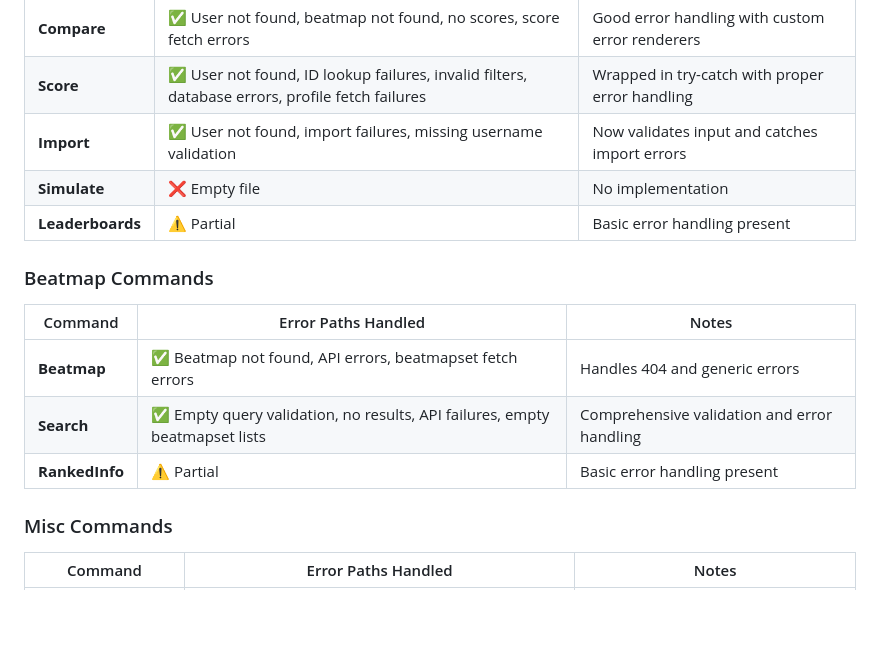
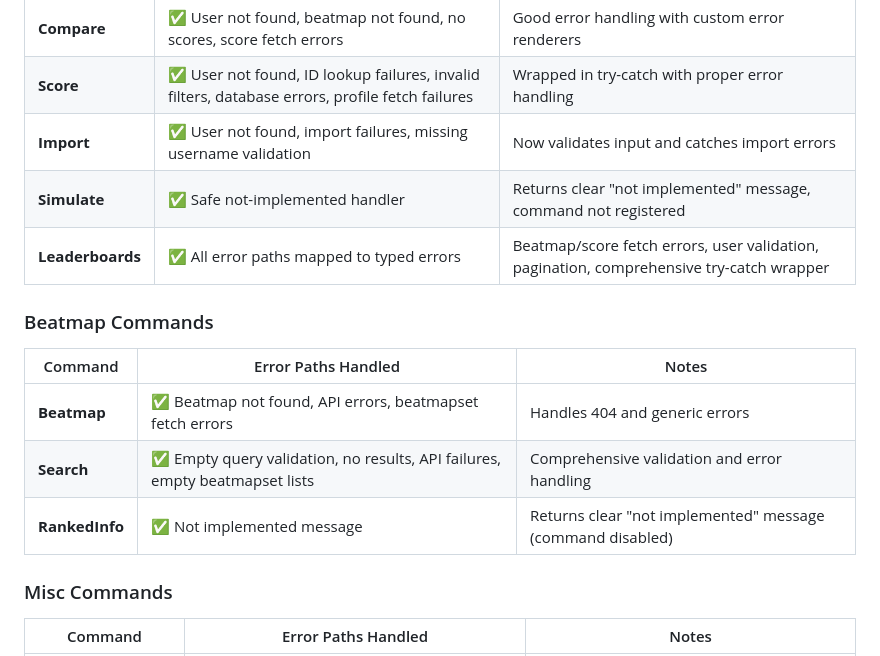
Before and after one commit to Trollface7272/How, a Markdown page: ERROR_HANDLING_AUDIT.md, the part around one of its changes. Rendered like a GitHub page; blank space fills up the shorter version.

```diff
--- a/ERROR_HANDLING_AUDIT.md
+++ b/ERROR_HANDLING_AUDIT.md
@@ -61,8 +61,8 @@ Both `InteractionCreate.ts` and `MessageCreate.ts` now have comprehensive error
 | **Compare** | ✅ User not found, beatmap not found, no scores, score fetch errors | Good error handling with custom error renderers |
 | **Score** | ✅ User not found, ID lookup failures, invalid filters, database errors, profile fetch failures | Wrapped in try-catch with proper error handling |
 | **Import** | ✅ User not found, import failures, missing username validation | Now validates input and catches import errors |
-| **Simulate** | ❌ Empty file | No implementation |
-| **Leaderboards** | ⚠️ Partial | Basic error handling present |
+| **Simulate** | ✅ Safe not-implemented handler | Returns clear "not implemented" message, command not registered |
+| **Leaderboards** | ✅ All error paths mapped to typed errors | Beatmap/score fetch errors, user validation, pagination, comprehensive try-catch wrapper |
 
 ### Beatmap Commands
 
@@ -70,7 +70,7 @@ Both `InteractionCreate.ts` and `MessageCreate.ts` now have comprehensive error
 |---------|-------------------|-------|
 | **Beatmap** | ✅ Beatmap not found, API errors, beatmapset fetch errors | Handles 404 and generic errors |
 | **Search** | ✅ Empty query validation, no results, API failures, empty beatmapset lists | Comprehensive validation and error handling |
-| **RankedInfo** | ⚠️ Partial | Basic error handling present |
+| **RankedInfo** | ✅ Not implemented message | Returns clear "not implemented" message (command disabled) |
 
 ### Misc Commands
 
```
Also changed, not shown: other parts of ERROR_HANDLING_AUDIT.md (+54 -21 lines).
